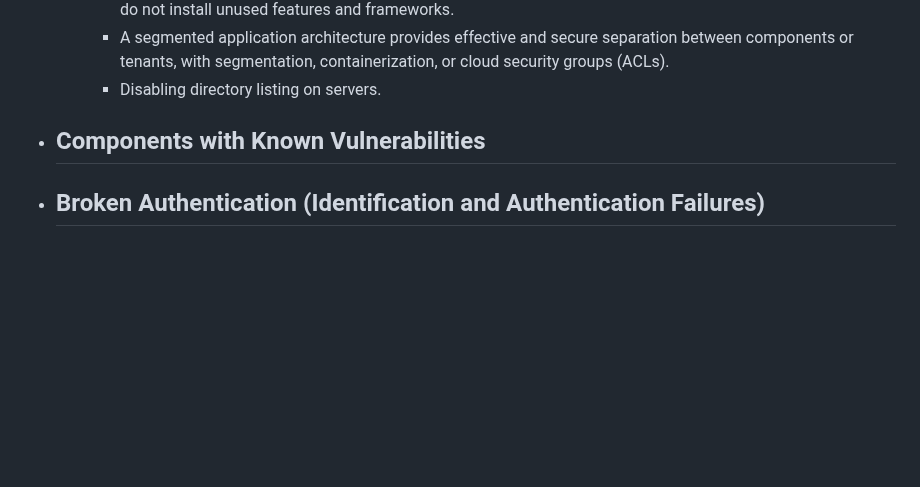
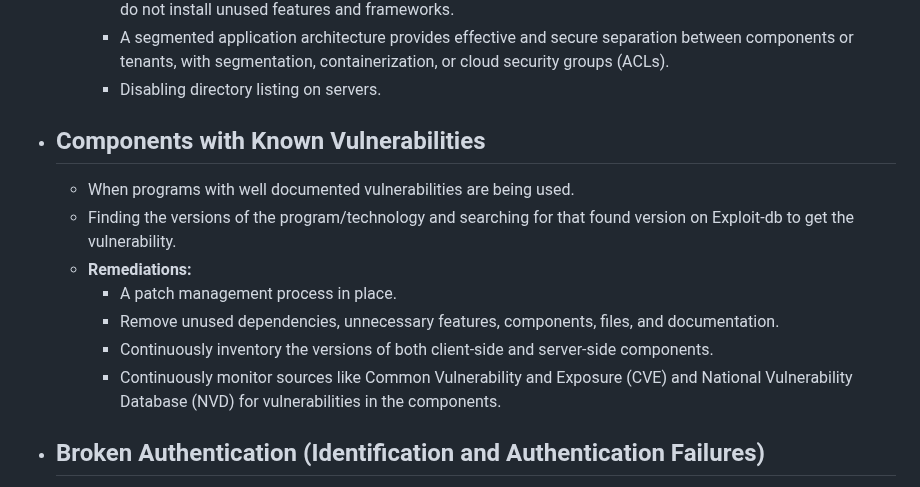
Before and after one commit to ziadhamdy88/THM, a Markdown page: Notes/OWASP Top 10.md, the part around the change. GitHub-like rendering; blank space fills up the shorter version.

Commit message:
Components with Known Vulnerabilities notes added!

```diff
--- a/Notes/OWASP Top 10.md
+++ b/Notes/OWASP Top 10.md
@@ -140,6 +140,13 @@
 		- A segmented application architecture provides effective and secure separation between components or tenants, with segmentation, containerization, or cloud security groups (ACLs).
 		- Disabling directory listing on servers.
 - ## Components with Known Vulnerabilities
+	- When programs with well documented vulnerabilities are being used.
+	- Finding the versions of the program/technology and searching for that found version on Exploit-db to get the vulnerability.
+	- **Remediations:**
+		- A patch management process in place.
+		- Remove unused dependencies, unnecessary features, components, files, and documentation.
+		- Continuously inventory the versions of both client-side and server-side components.
+		- Continuously monitor sources like Common Vulnerability and Exposure (CVE) and National Vulnerability Database (NVD) for vulnerabilities in the components.
 - ## Broken Authentication (Identification and Authentication Failures)
 	- Allow access to other users' accounts which would allow the attacker to access sensitive data.
 	- **Types:**
```
